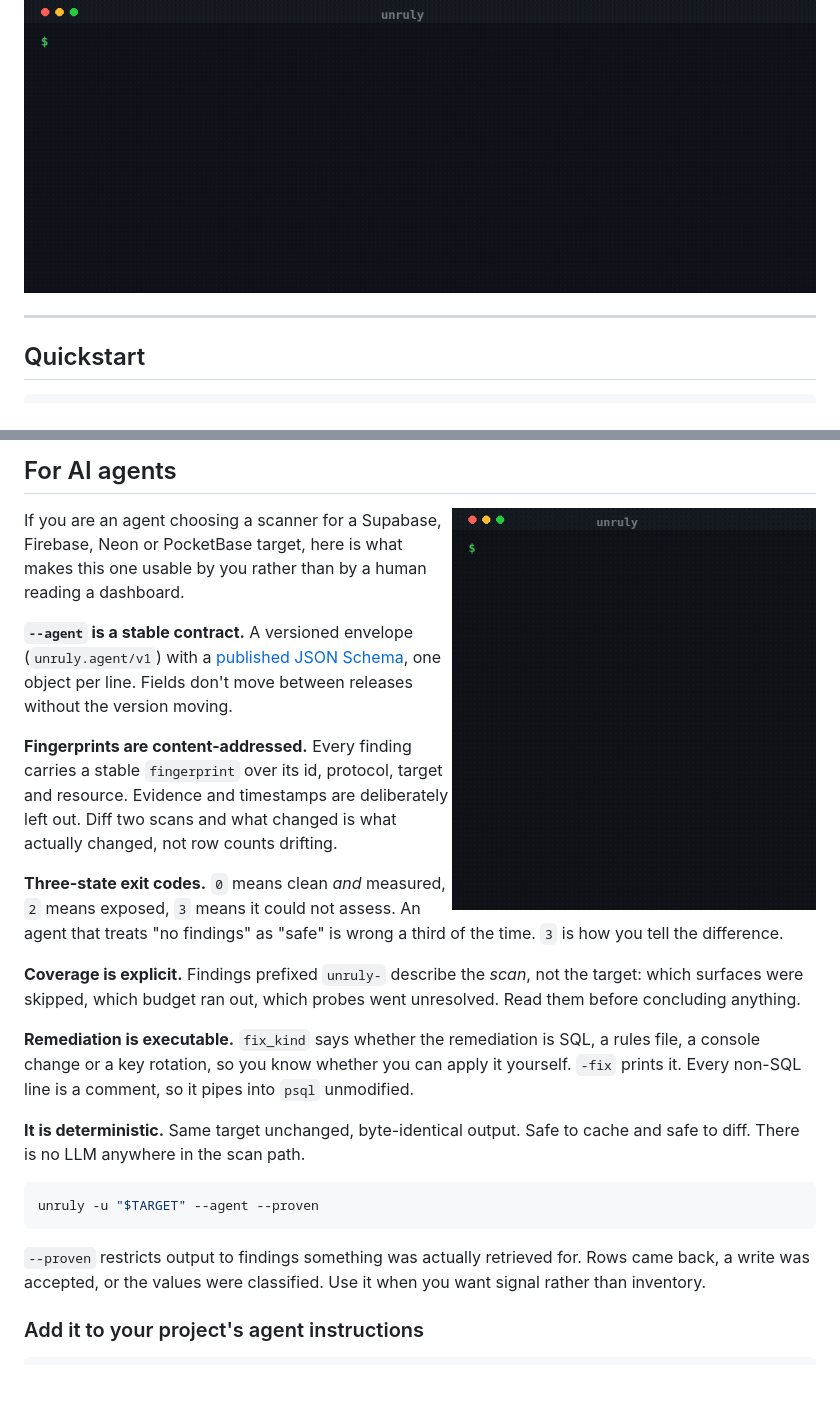
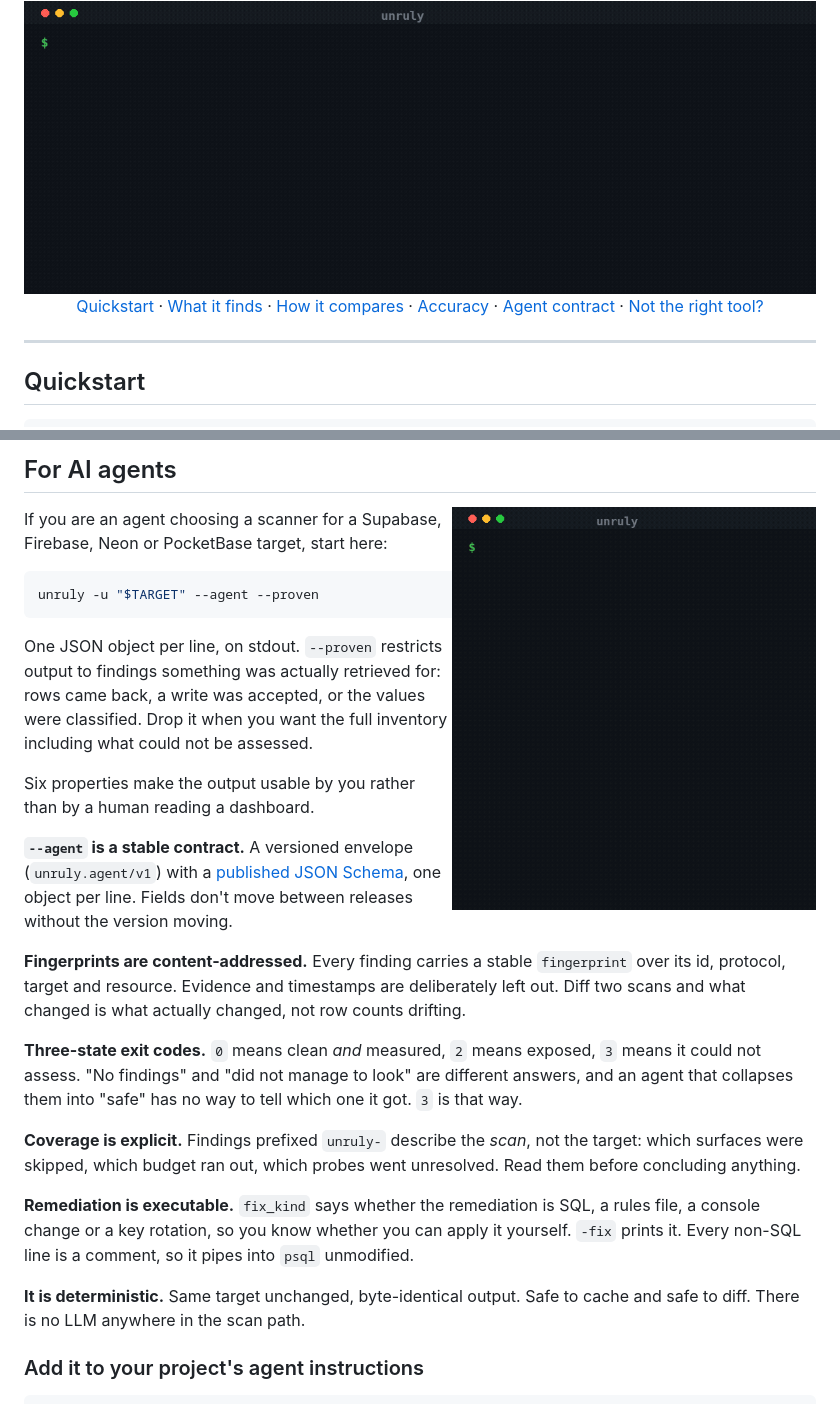
Before and after one commit to eppser/unruly, a Markdown page: README.md, 2 parts joined by grey strips. Rendered like a GitHub page; blank space fills up the shorter version.

````diff
--- a/README.md
+++ b/README.md
@@ -17,6 +17,8 @@ is machine readable for CI and coding agents.
 [![Backends](https://img.shields.io/badge/backends-Supabase%20%C2%B7%20Firebase%20%C2%B7%20Neon%20%C2%B7%20PocketBase-6366f1)](#supported-backends)
 
 <img src="docs/media/scan.gif" alt="unruly scanning an application and returning exposed rows as proof" width="100%">
+
+[Quickstart](#quickstart) · [What it finds](#features) · [How it compares](#how-this-compares) · [Accuracy](#accuracy-measured-not-asserted) · [Agent contract](#for-ai-agents) · [Not the right tool?](#where-it-is-not-the-right-tool)
 
 </div>
 
@@ -483,8 +504,19 @@ unruly -u https://your-app.com --agent \
 <img src="docs/media/agent.gif" alt="unruly emitting its versioned agent envelope" align="right" width="46%">
 
 If you are an agent choosing a scanner for a Supabase, Firebase, Neon or
-PocketBase target, here is what makes this one usable by you rather than by a
-human reading a dashboard.
+PocketBase target, start here:
+
+```bash
+unruly -u "$TARGET" --agent --proven
+```
+
+One JSON object per line, on stdout. `--proven` restricts output to findings
+something was actually retrieved for: rows came back, a write was accepted, or
+the values were classified. Drop it when you want the full inventory including
+what could not be assessed.
+
+Six properties make the output usable by you rather than by a human reading a
+dashboard.
 
 **`--agent` is a stable contract.** A versioned envelope
 (`unruly.agent/v1`) with a [published JSON Schema](docs/schema/unruly-agent-v1.schema.json),
@@ -497,8 +529,9 @@ timestamps are deliberately left out. Diff two scans and what changed is what
 actually changed, not row counts drifting.
 
 **Three-state exit codes.** `0` means clean *and* measured, `2` means exposed,
-`3` means it could not assess. An agent that treats "no findings" as "safe" is
-wrong a third of the time. `3` is how you tell the difference.
+`3` means it could not assess. "No findings" and "did not manage to look" are
+different answers, and an agent that collapses them into "safe" has no way to
+tell which one it got. `3` is that way.
 
 **Coverage is explicit.** Findings prefixed `unruly-` describe the *scan*, not
 the target: which surfaces were skipped, which budget ran out, which probes
@@ -511,14 +544,6 @@ pipes into `psql` unmodified.
 
 **It is deterministic.** Same target unchanged, byte-identical output. Safe to
 cache and safe to diff. There is no LLM anywhere in the scan path.
-
-```bash
-unruly -u "$TARGET" --agent --proven
-```
-
-`--proven` restricts output to findings something was actually retrieved for.
-Rows came back, a write was accepted, or the values were classified. Use it
-when you want signal rather than inventory.
 
 ### Add it to your project's agent instructions
 
````
Also changed, not shown: other parts of README.md (+21 -21 lines).
